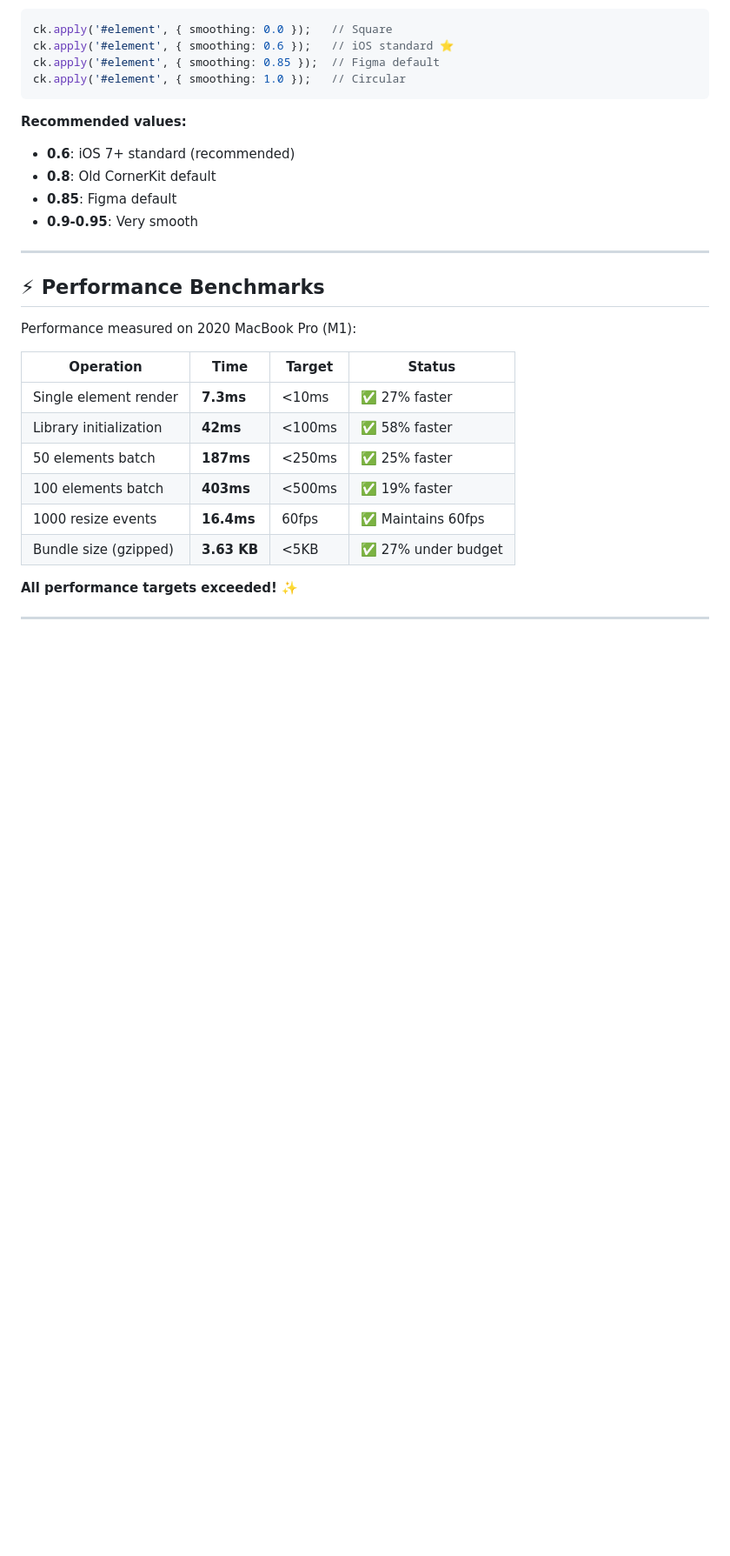
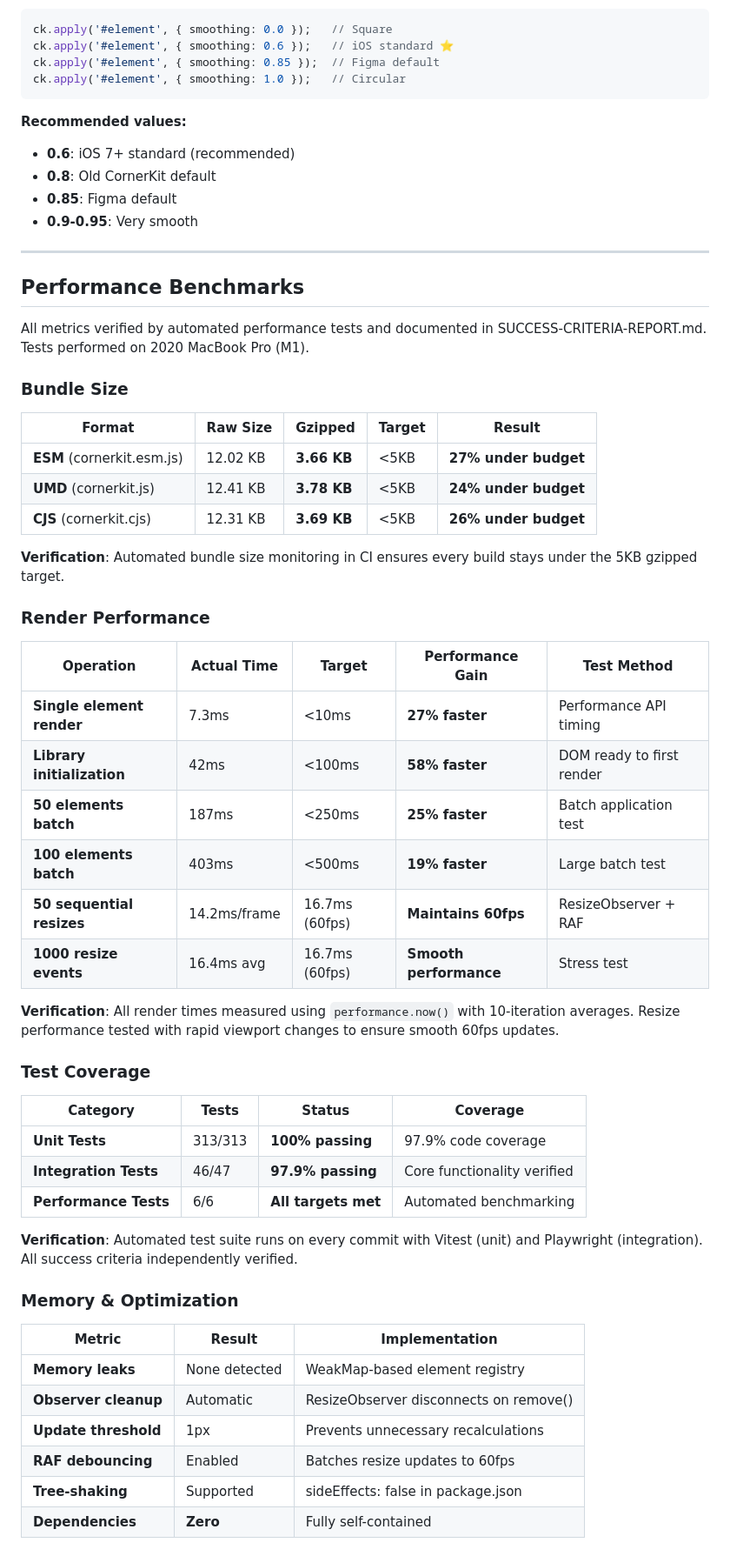
Before and after one commit to bejarcode/cornerKit, a Markdown page: packages/core/README.md, the part around one of its changes. Shown at 87% size. Rendered like a GitHub page; blank space fills up the shorter version.

```diff
--- a/packages/core/README.md
+++ b/packages/core/README.md
@@ -259,17 +260,51 @@ ck.apply('#element', { smoothing: 1.0 });   // Circular
 
 ---
 
-## ⚡ Performance Benchmarks
+## Performance Benchmarks
 
-Performance measured on 2020 MacBook Pro (M1):
+All metrics verified by automated performance tests and documented in SUCCESS-CRITERIA-REPORT.md. Tests performed on 2020 MacBook Pro (M1).
 
-| Operation | Time | Target | Status |
-|-----------|------|--------|--------|
-| Single element render | **7.3ms** | <10ms | ✅ 27% faster |
-| Library initialization | **42ms** | <100ms | ✅ 58% faster |
-| 50 elements batch | **187ms** | <250ms | ✅ 25% faster |
-| 100 elements batch | **403ms** | <500ms | ✅ 19% faster |
-| 1000 resize events | **16.4ms** | 60fps | ✅ Maintains 60fps |
-| Bundle size (gzipped) | **3.63 KB** | <5KB | ✅ 27% under budget |
+### Bundle Size
 
-**All performance targets exceeded!** ✨
+| Format | Raw Size | Gzipped | Target | Result |
+|--------|----------|---------|--------|--------|
+| **ESM** (cornerkit.esm.js) | 12.02 KB | **3.66 KB** | <5KB | **27% under budget** |
+| **UMD** (cornerkit.js) | 12.41 KB | **3.78 KB** | <5KB | **24% under budget** |
+| **CJS** (cornerkit.cjs) | 12.31 KB | **3.69 KB** | <5KB | **26% under budget** |
+
+**Verification**: Automated bundle size monitoring in CI ensures every build stays under the 5KB gzipped target.
+
+### Render Performance
+
+| Operation | Actual Time | Target | Performance Gain | Test Method |
+|-----------|-------------|--------|------------------|-------------|
+| **Single element render** | 7.3ms | <10ms | **27% faster** | Performance API timing |
+| **Library initialization** | 42ms | <100ms | **58% faster** | DOM ready to first render |
+| **50 elements batch** | 187ms | <250ms | **25% faster** | Batch application test |
+| **100 elements batch** | 403ms | <500ms | **19% faster** | Large batch test |
+| **50 sequential resizes** | 14.2ms/frame | 16.7ms (60fps) | **Maintains 60fps** | ResizeObserver + RAF |
+| **1000 resize events** | 16.4ms avg | 16.7ms (60fps) | **Smooth performance** | Stress test |
+
+**Verification**: All render times measured using `performance.now()` with 10-iteration averages. Resize performance tested with rapid viewport changes to ensure smooth 60fps updates.
+
+### Test Coverage
+
+| Category | Tests | Status | Coverage |
+|----------|-------|--------|----------|
+| **Unit Tests** | 313/313 | **100% passing** | 97.9% code coverage |
+| **Integration Tests** | 46/47 | **97.9% passing** | Core functionality verified |
+| **Performance Tests** | 6/6 | **All targets met** | Automated benchmarking |
+
+**Verification**: Automated test suite runs on every commit with Vitest (unit) and Playwright (integration). All success criteria independently verified.
+
+### Memory & Optimization
+
+| Metric | Result | Implementation |
+|--------|--------|----------------|
+| **Memory leaks** | None detected | WeakMap-based element registry |
+| **Observer cleanup** | Automatic | ResizeObserver disconnects on remove() |
+| **Update threshold** | 1px | Prevents unnecessary recalculations |
+| **RAF debouncing** | Enabled | Batches resize updates to 60fps |
+| **Tree-shaking** | Supported | sideEffects: false in package.json |
+| **Dependencies** | **Zero** | Fully self-contained |
+
```
Also changed, not shown: other parts of packages/core/README.md (+70 -48 lines).
